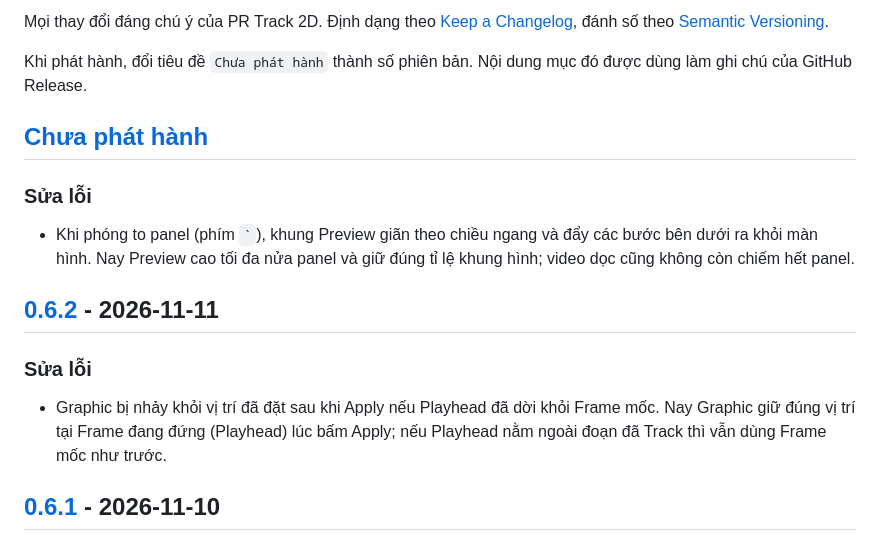
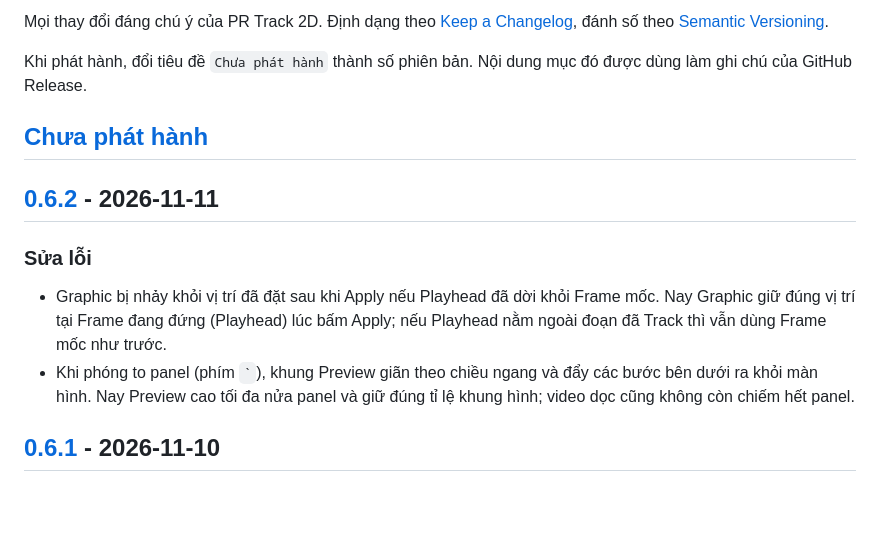
Before and after one commit to evolvestudiowork-gif/pr-track-2d, a Markdown page: CHANGELOG.md, the part around the change. Drawn GitHub-style; blank space fills up the shorter version.

Commit message:
Include the Preview fix in v0.6.2
Co-Authored-By: Claude Opus 5.5 <noreply@anthropic.com>

```diff
--- a/CHANGELOG.md
+++ b/CHANGELOG.md
@@ -6,15 +6,12 @@ Khi phát hành, đổi tiêu đề `Chưa phát hành` thành số phiên bản
 
 ## [Chưa phát hành]
 
-### Sửa lỗi
-
-- Khi phóng to panel (phím `` ` ``), khung Preview giãn theo chiều ngang và đẩy các bước bên dưới ra khỏi màn hình. Nay Preview cao tối đa nửa panel và giữ đúng tỉ lệ khung hình; video dọc cũng không còn chiếm hết panel.
-
 ## [0.6.2] - 2026-11-11
 
 ### Sửa lỗi
 
 - Graphic bị nhảy khỏi vị trí đã đặt sau khi Apply nếu Playhead đã dời khỏi Frame mốc. Nay Graphic giữ đúng vị trí tại Frame đang đứng (Playhead) lúc bấm Apply; nếu Playhead nằm ngoài đoạn đã Track thì vẫn dùng Frame mốc như trước.
+- Khi phóng to panel (phím `` ` ``), khung Preview giãn theo chiều ngang và đẩy các bước bên dưới ra khỏi màn hình. Nay Preview cao tối đa nửa panel và giữ đúng tỉ lệ khung hình; video dọc cũng không còn chiếm hết panel.
 
 ## [0.6.1] - 2026-11-10
 
```
